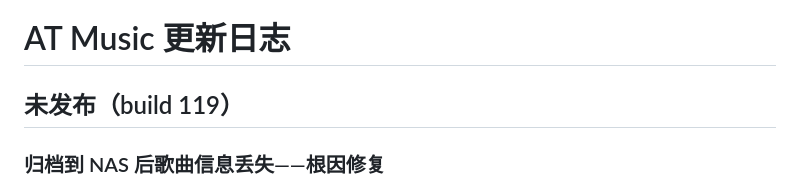
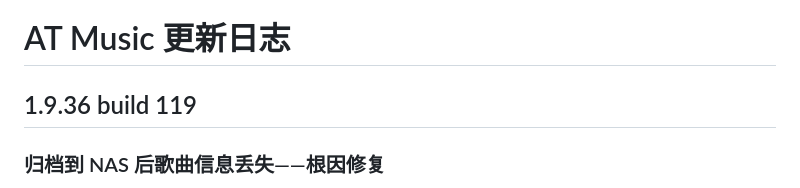
Before and after one commit to ashoru/AT-Music, a Markdown page: CHANGELOG.md, the part around the change. GitHub-like rendering.

Commit message:
docs: CHANGELOG 119 定稿

```diff
--- a/CHANGELOG.md
+++ b/CHANGELOG.md
@@ -1,6 +1,6 @@
 # AT Music 更新日志
 
-## 未发布（build 119）
+## 1.9.36 build 119
 
 ### 归档到 NAS 后歌曲信息丢失——根因修复
 - **丢的不只是歌手**：实查 NAS 上已归档文件，未写回的字段包括歌手、专辑歌手、流派、年份、曲目号、碟号与备注；源文件本身几乎没标签的歌（如从第三方音源下载的）归档后连歌名/专辑都只剩文件名兜底。
```
